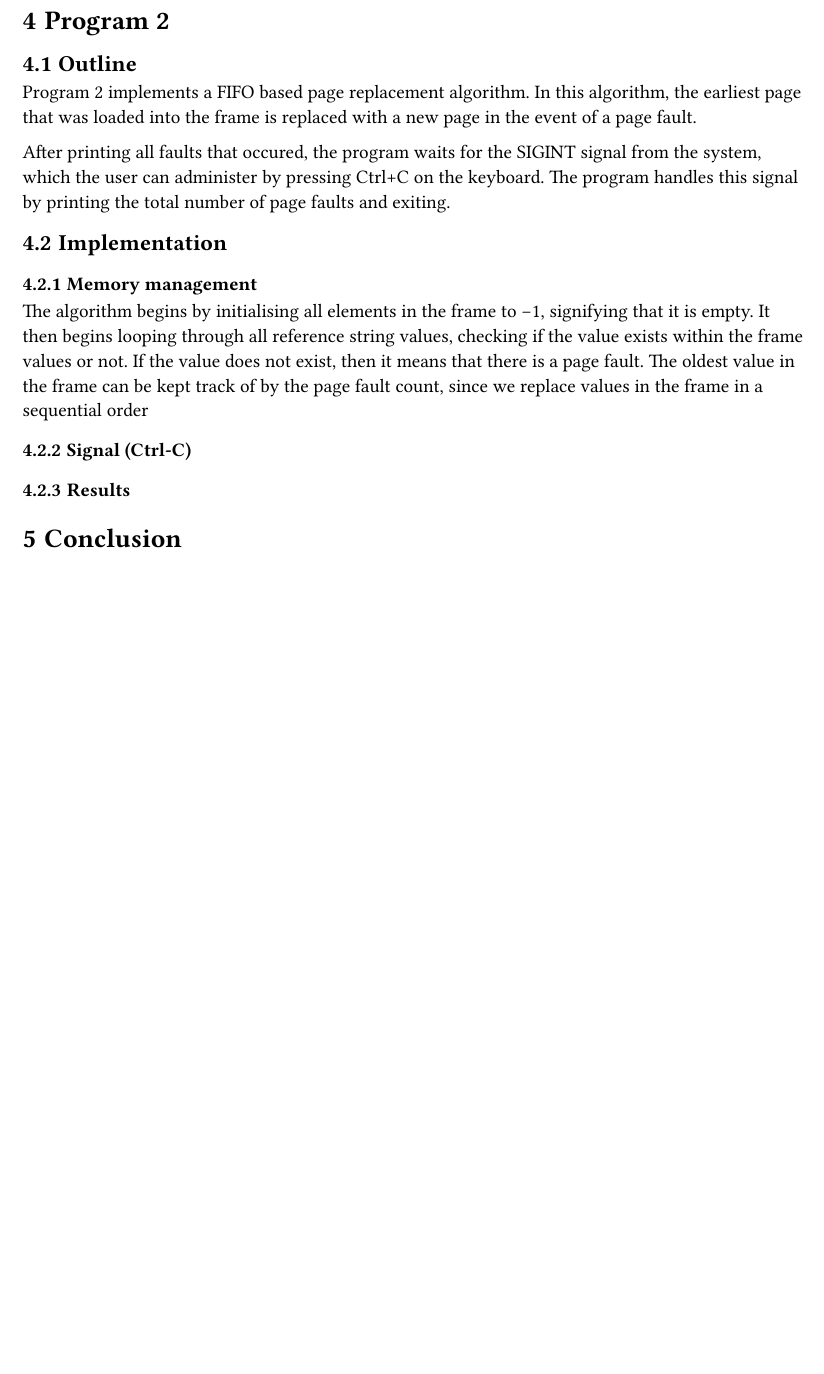
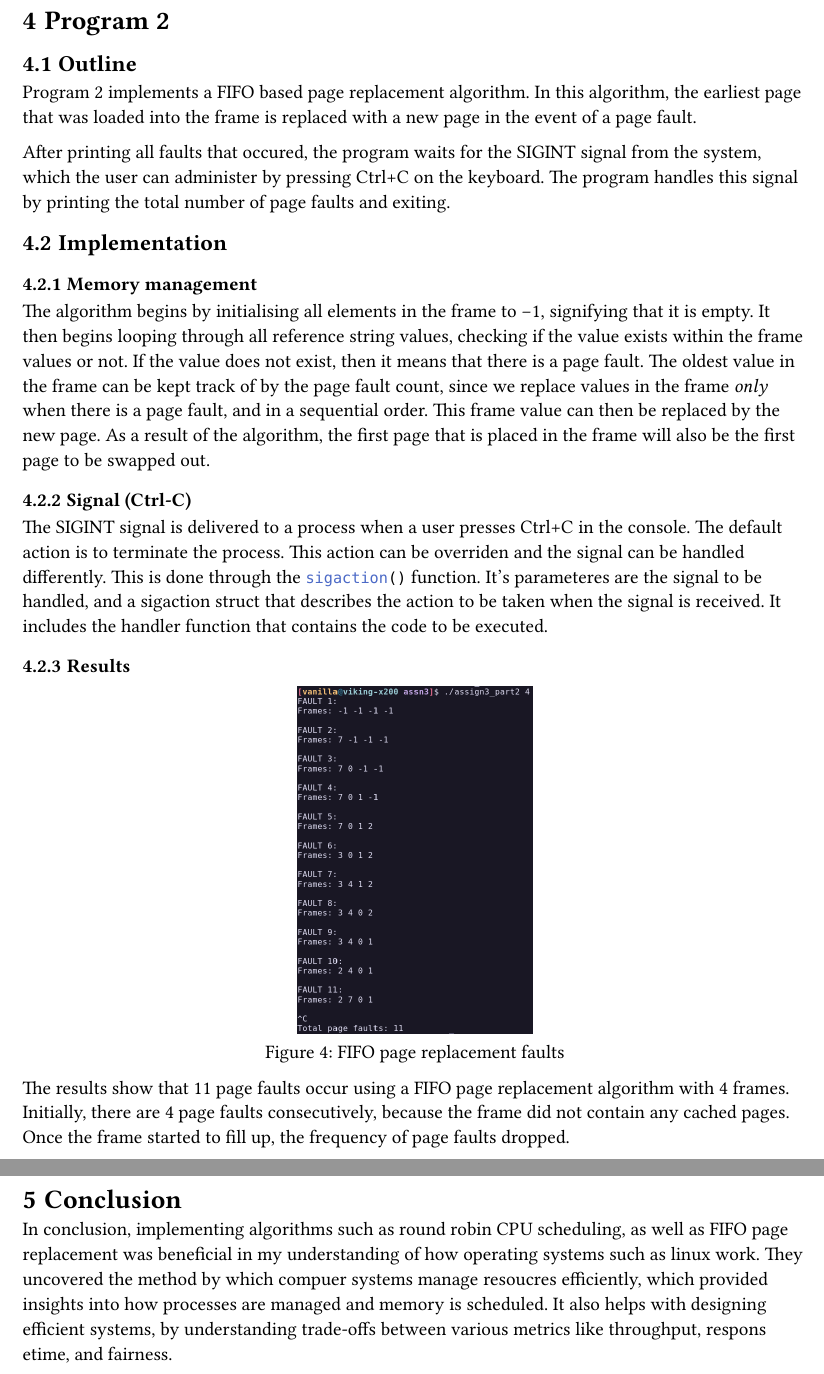
Before and after one commit to VanillaViking/rtos_assignment_3, a Typst document (report/report.typ): part of page 4 of 4 before the commit and two parts of pages 4 and 5 of 5 after it, the two joined at a grey line, cut so that both start at the same text, the shorter picture padded with empty space. The pictures show the PDF file report/report.pdf that the author committed with the source.

Commit message:
fix: use sigaction instead of signal, finish report

````diff
--- a/report/report.typ
+++ b/report/report.typ
@@ -97,11 +97,20 @@ After printing all faults that occured, the program waits for the SIGINT signal
 === Memory management
 
 The algorithm begins by initialising all elements in the frame to -1, signifying that it is empty.
-It then begins looping through all reference string values, checking if the value exists within the frame values or not. If the value does not exist, then it means that there is a page fault. The oldest value in the frame can be kept track of by the page fault count, since we replace values in the frame in a sequential order
-
+It then begins looping through all reference string values, checking if the value exists within the frame values or not. If the value does not exist, then it means that there is a page fault. The oldest value in the frame can be kept track of by the page fault count, since we replace values in the frame _only_ when there is a page fault, and in a sequential order. This frame value can then be replaced by the new page. As a result of the algorithm, the first page that is placed in the frame will also be the first page to be swapped out.
 
 === Signal (Ctrl-C)
 
+The SIGINT signal is delivered to a process when a user presses Ctrl+C in the console. The default action is to terminate the process. This action can be overriden and the signal can be handled differently. This is done through the ```c sigaction()``` function. It's parameteres are the signal to be handled, and a sigaction struct that describes the action to be taken when the signal is received. It includes the handler function that contains the code to be executed.
+
 === Results
+#figure(
+  image("part2_results.png", width: 30%),
+  caption: [FIFO page replacement faults],
+) <results2>
+
+The results show that 11 page faults occur using a FIFO page replacement algorithm with 4 frames. Initially, there are 4 page faults consecutively, because the frame did not contain any cached pages. Once the frame started to fill up, the frequency of page faults dropped.
 
 = Conclusion
+
+In conclusion, implementing algorithms such as round robin CPU scheduling, as well as FIFO page replacement was beneficial in my understanding of how operating systems such as linux work. They uncovered the method by which compuer systems manage resoucres efficiently, which provided insights into how processes are managed and memory is scheduled. It also helps with designing efficient systems, by understanding trade-offs between various metrics like throughput, respons etime, and fairness.
````
Also changed, not shown: report/part2_results.png (added), report/report.pdf, 2 other files.
